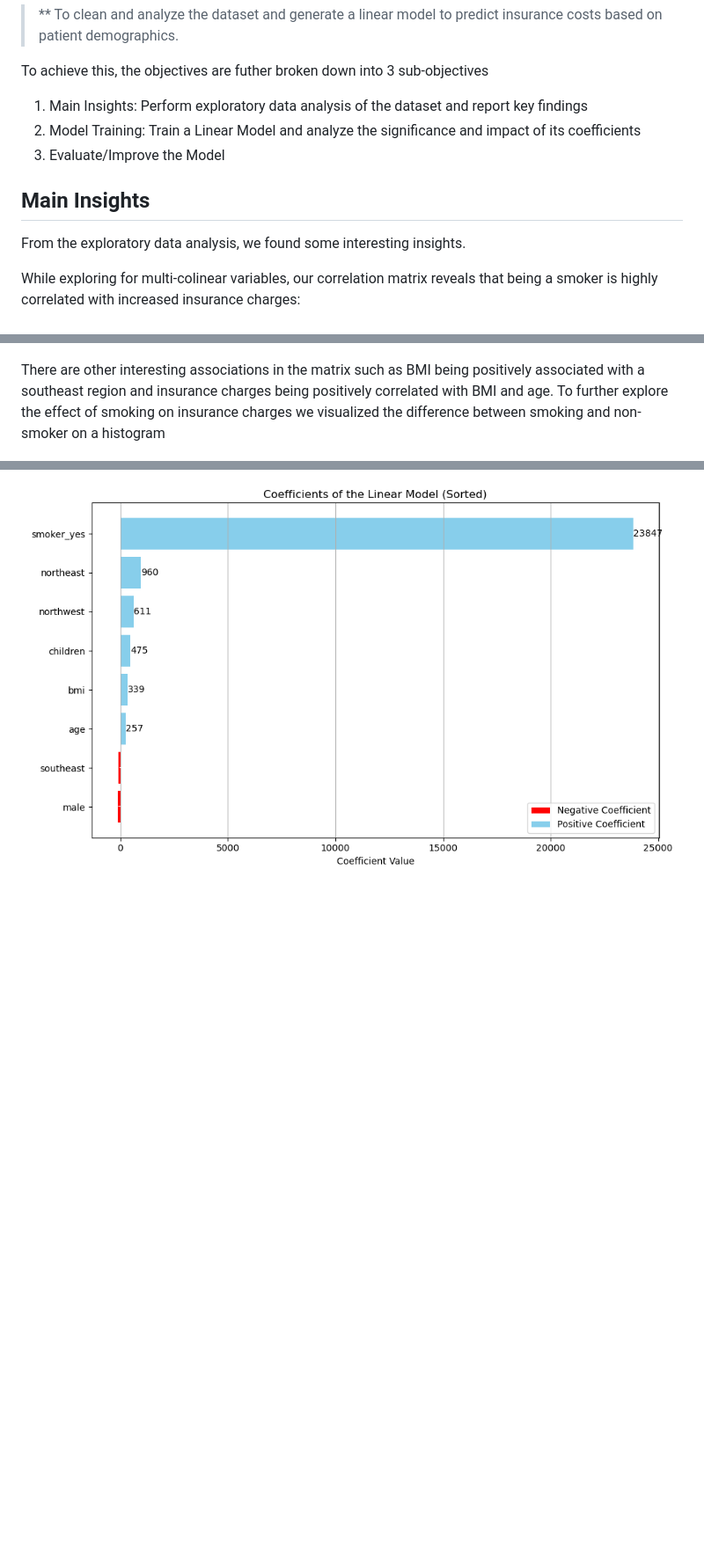
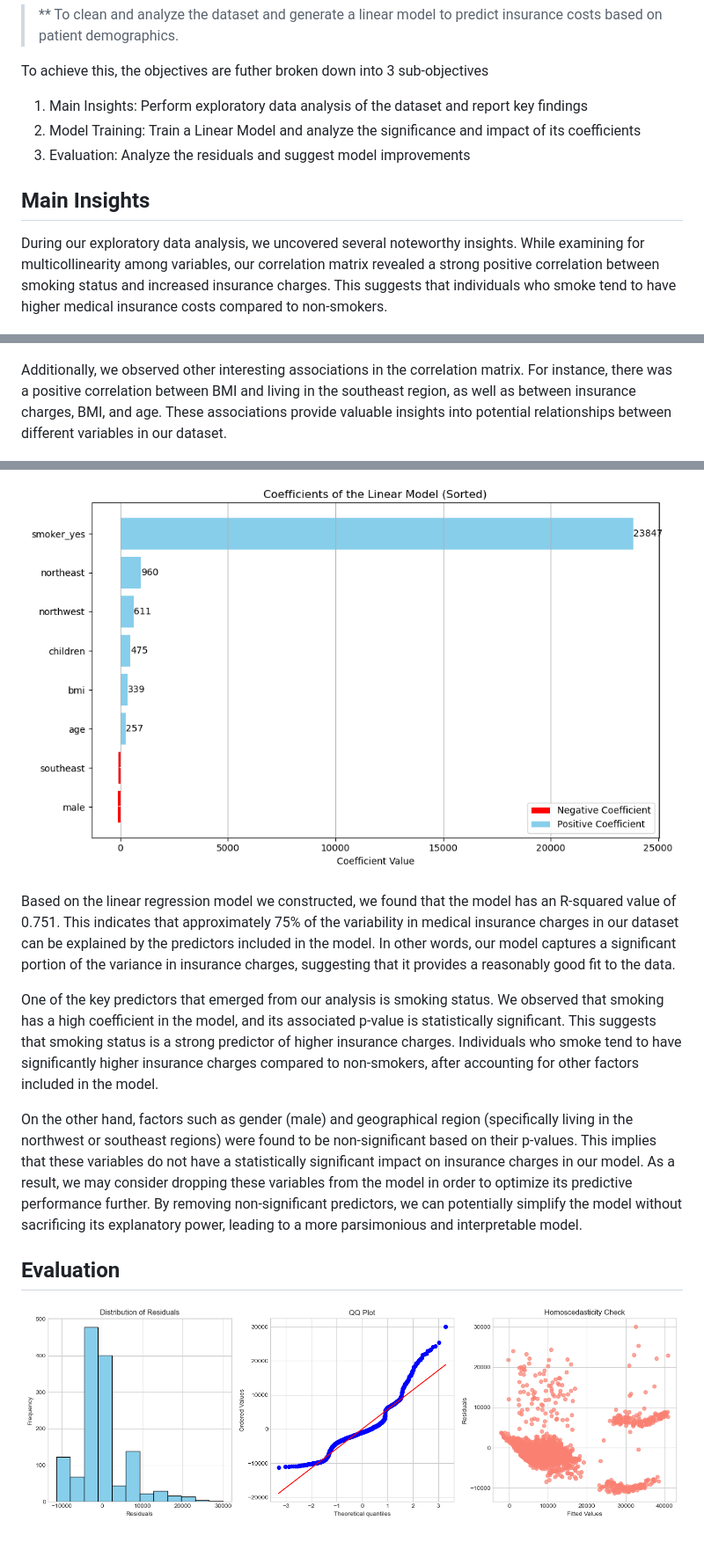
Before and after one commit to ntran119/data_projects, a Markdown page: 2023_Medical_Insurance/readme.md, 3 parts joined by grey strips. Shown: that part at 88% size. Drawn GitHub-style; pictures changed too: 2023_Medical_Insurance/figures/residual_plots.png (added); blank space fills up the shorter version.

````diff
--- a/2023_Medical_Insurance/readme.md
+++ b/2023_Medical_Insurance/readme.md
@@ -14,18 +14,16 @@ The main objective of this project is:
 To achieve this, the objectives are futher broken down into 3 sub-objectives
 1. Main Insights: Perform exploratory data analysis of the dataset and report key findings
 2. Model Training: Train a Linear Model and analyze the significance and impact of its coefficients
-3. Evaluate/Improve the Model
+3. Evaluation: Analyze the residuals and suggest model improvements
 
 ## Main Insights
 
-From the exploratory data analysis, we found some interesting insights.
-
-While exploring for multi-colinear variables, our correlation matrix reveals that being a smoker is highly correlated with increased insurance charges:
+During our exploratory data analysis, we uncovered several noteworthy insights. While examining for multicollinearity among variables, our correlation matrix revealed a strong positive correlation between smoking status and increased insurance charges. This suggests that individuals who smoke tend to have higher medical insurance costs compared to non-smokers.
 
 ![CR_mat](figures/cor_mat.png)
 
 
-There are other interesting associations in the matrix such as BMI being positively associated with a southeast region and insurance charges being positively correlated with BMI and age. To further explore the effect of smoking on insurance charges we visualized the difference between smoking and non-smoker on a histogram
+Additionally, we observed other interesting associations in the correlation matrix. For instance, there was a positive correlation between BMI and living in the southeast region, as well as between insurance charges, BMI, and age. These associations provide valuable insights into potential relationships between different variables in our dataset.
 
 ![smoking_hist](figures/smoker_histogram.png)
 
@@ -68,3 +68,14 @@ R-Squared = 0.751
 ```
 
 ![model_coeff](figures/linear_coeff.png)
+
+Based on the linear regression model we constructed, we found that the model has an R-squared value of 0.751. This indicates that approximately 75% of the variability in medical insurance charges in our dataset can be explained by the predictors included in the model. In other words, our model captures a significant portion of the variance in insurance charges, suggesting that it provides a reasonably good fit to the data.
+
+One of the key predictors that emerged from our analysis is smoking status. We observed that smoking has a high coefficient in the model, and its associated p-value is statistically significant. This suggests that smoking status is a strong predictor of higher insurance charges. Individuals who smoke tend to have significantly higher insurance charges compared to non-smokers, after accounting for other factors included in the model.
+
+On the other hand, factors such as gender (male) and geographical region (specifically living in the northwest or southeast regions) were found to be non-significant based on their p-values. This implies that these variables do not have a statistically significant impact on insurance charges in our model. As a result, we may consider dropping these variables from the model in order to optimize its predictive performance further. By removing non-significant predictors, we can potentially simplify the model without sacrificing its explanatory power, leading to a more parsimonious and interpretable model.
+
+## Evaluation
+
+
+![model_resids](figures/residual_plots.png)
````
Also changed, not shown: other parts of 2023_Medical_Insurance/readme.md (+5 -3 lines).
